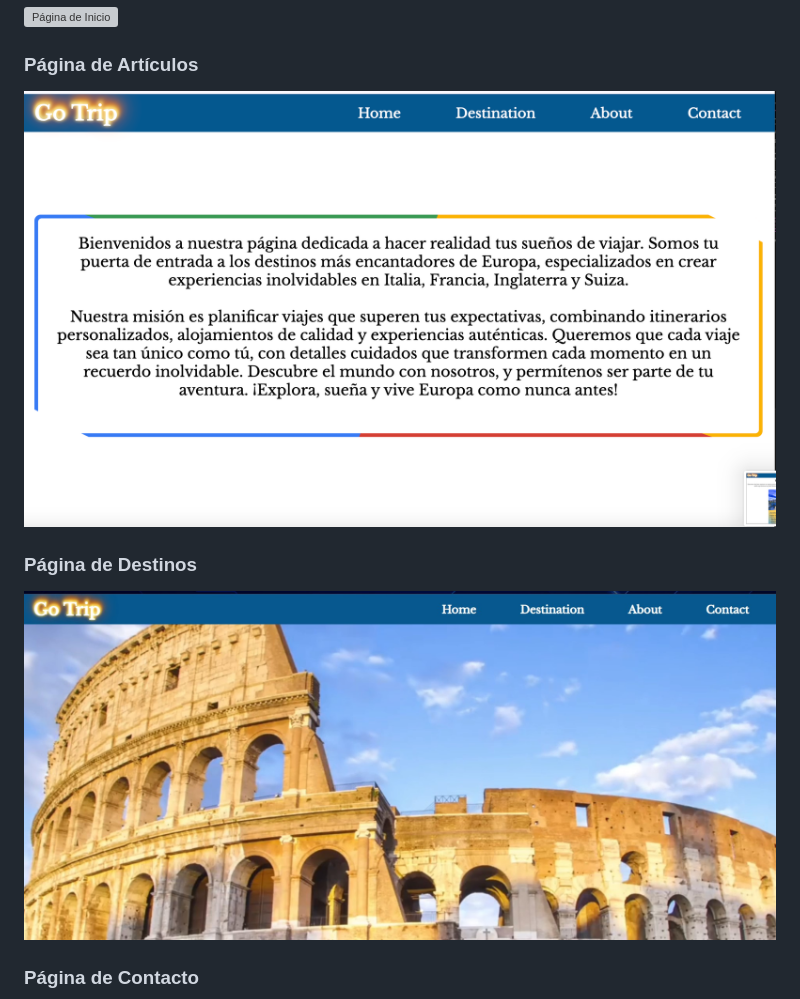
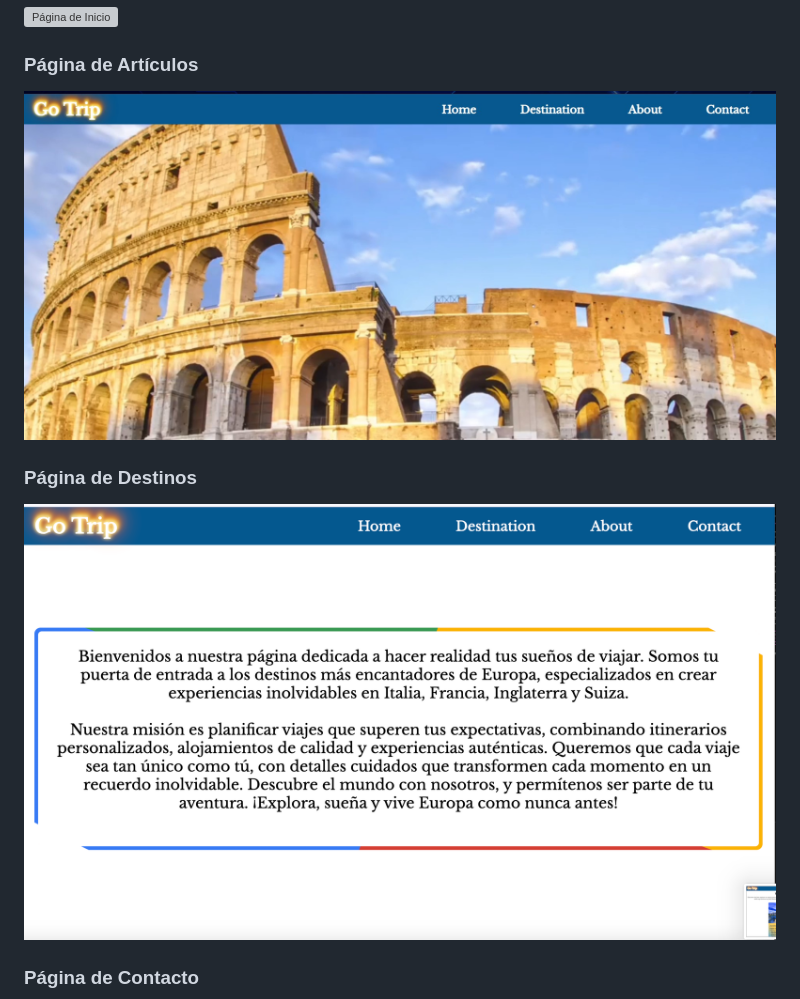
Before and after one commit to ArezoH/arezo-diana-project, a Markdown page: README.md, the part around the change printed below. Drawn GitHub-style; grey boxes are pictures that could not be loaded.

Commit message:
readme modification

```diff
--- a/README.md
+++ b/README.md
@@ -98,9 +98,9 @@ El proyecto está organizado con la siguiente estructura de carpetas:
 ![Página de Inicio](img/home.png)
 
 ### Página de Artículos
-![Página Sobre Nosotros](img/about.png)
+![Página Sobre Nosotros](img/about.jpg)
 
 ### Página de Destinos
-![Página de Destinos](img/about.jpg)
+![Página de Destinos](img/about.png)
 
 ### Página de Contacto
```
Also changed, not shown: other parts of README.md (+1 -1 lines).
